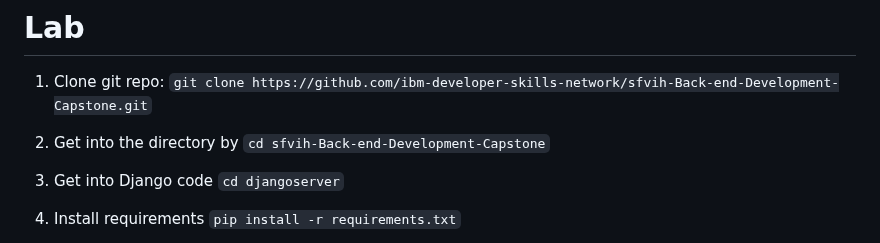
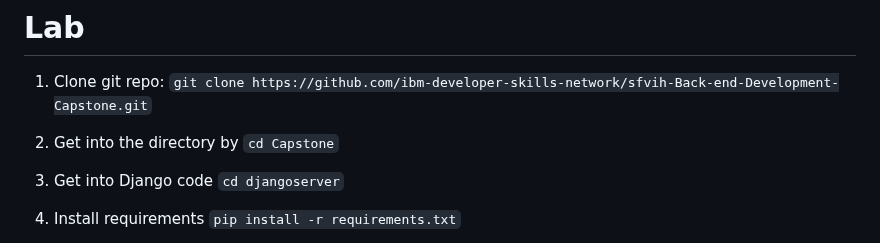
Before and after one commit to OlivierR63/IBM-Back-End-Development-Professional-Certificate, a Markdown page: Capstone/README.md, the part around the change. Rendered like a GitHub page.

Commit message:
Fix typo in README.md

```diff
--- a/Capstone/README.md
+++ b/Capstone/README.md
@@ -1,7 +1,7 @@
 # Lab
 
 1.  Clone git repo: `git clone https://github.com/ibm-developer-skills-network/sfvih-Back-end-Development-Capstone.git`
-2.  Get into the directory by `cd sfvih-Back-end-Development-Capstone`
+2.  Get into the directory by `cd Capstone`
 3.  Get into Django code `cd djangoserver`
 4.  Install requirements `pip install -r requirements.txt`
 5.  Run the server `python manage.py runserver`
```
